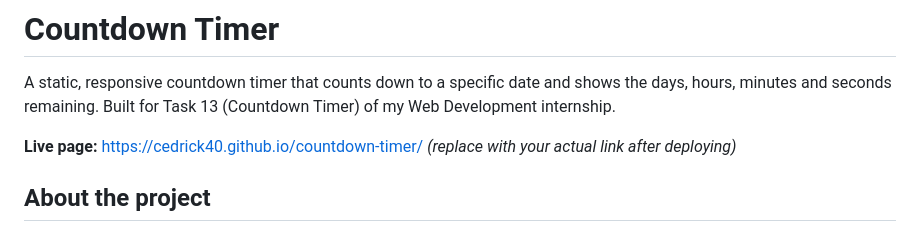
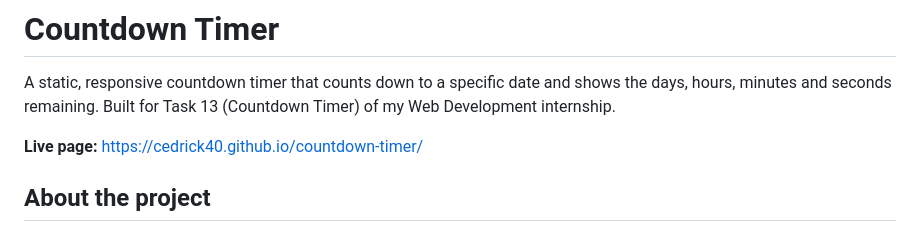
Before and after one commit to Cedrick40/countdown-timer, a Markdown page: README.md, the part around the change. GitHub-like rendering.

```diff
--- a/README.md
+++ b/README.md
@@ -2,7 +2,7 @@
 
 A static, responsive countdown timer that counts down to a specific date and shows the days, hours, minutes and seconds remaining. Built for Task 13 (Countdown Timer) of my Web Development internship.
 
-**Live page:** https://cedrick40.github.io/countdown-timer/ *(replace with your actual link after deploying)*
+**Live page:** https://cedrick40.github.io/countdown-timer/
 
 ## About the project
 The page counts down to New Year 2027 and updates every second. When the countdown reaches zero, it stops and shows a message. The target date, event name and final message can all be changed at the top of `script.js`.
```
